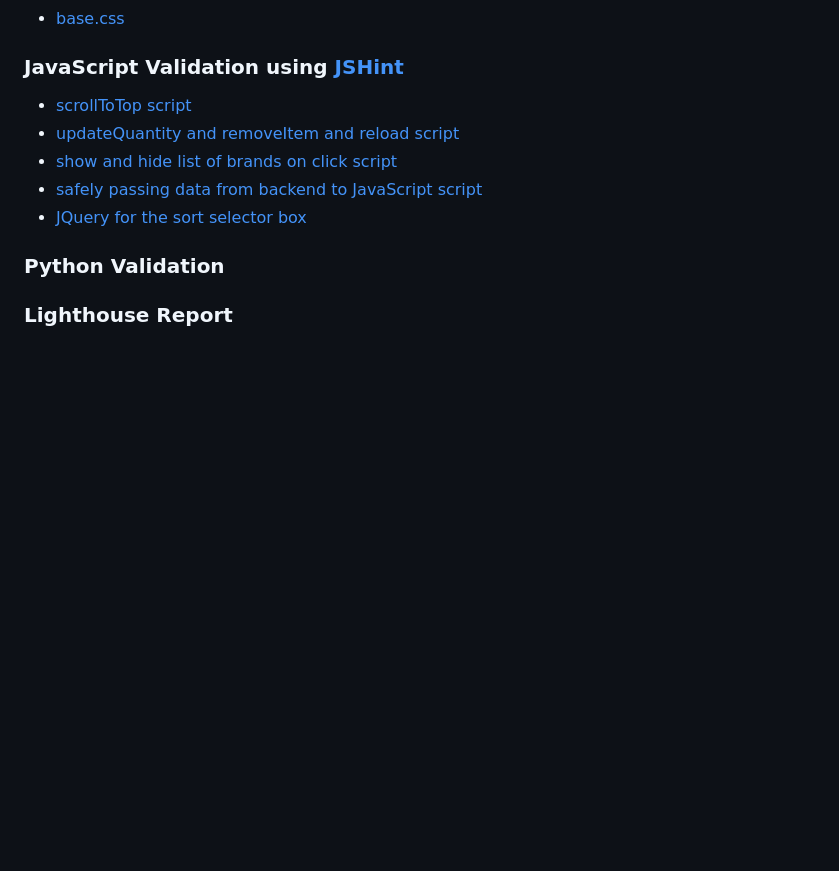
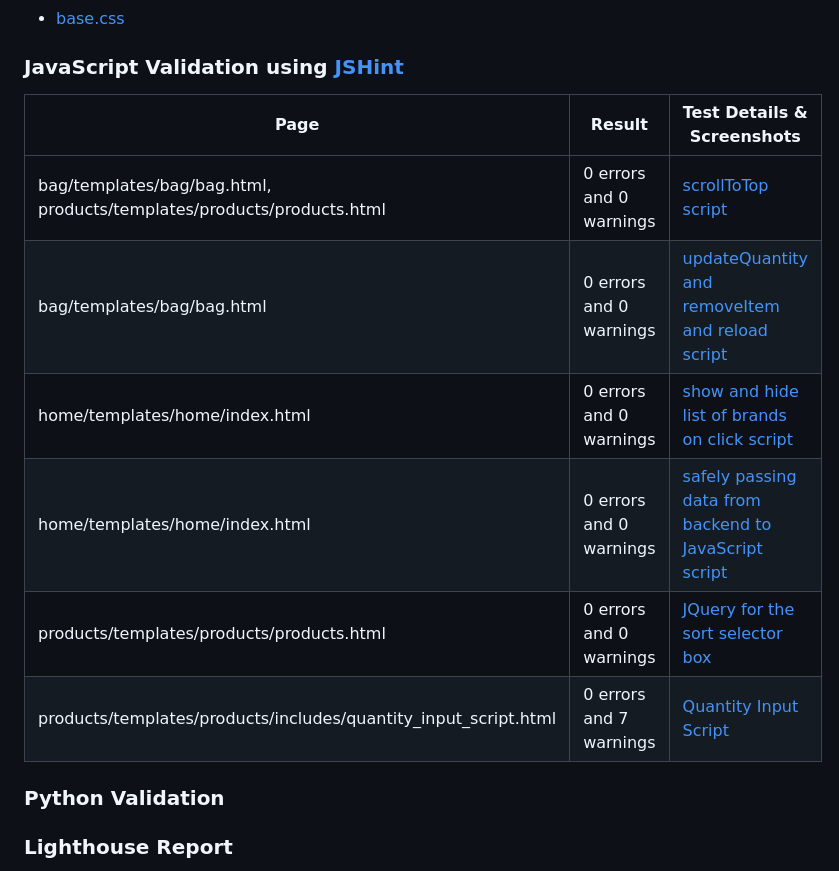
Before and after one commit to ashleyvines725/shop-project, a Markdown page: TESTING.md, the part around the change. Rendered like a GitHub page; blank space fills up the shorter version.

Commit message:
Docs: added to vanilla JavaScript and JQuery validation results

```diff
--- a/TESTING.md
+++ b/TESTING.md
@@ -59,11 +59,15 @@
 * [base.css](./documentation/css_validation/base-css.png)
 
 ### JavaScript Validation using [JSHint](https://jshint.com/)
-* [scrollToTop script](./documentation/javascript_validation/scroll-to-top-script.png)
-* [updateQuantity and removeItem and reload script](./documentation/javascript_validation/update-quantity-remove-item-reload-script.png)
-* [show and hide list of brands on click script](./documentation/javascript_validation/show-hide-brands-list-script.png)
-* [safely passing data from backend to JavaScript script](./documentation/javascript_validation/safely-passing-data-from-backend-to-javascript-script.png)
-* [JQuery for the sort selector box](./documentation/javascript_validation/jquery-for-sort-selector-box-script.png)
+| Page | Result | Test Details & Screenshots |
+| ----------- | ---------------- | ------------ |
+| bag/templates/bag/bag.html, products/templates/products/products.html | 0 errors and 0 warnings | [scrollToTop script](./documentation/javascript_validation/scroll-to-top-script.png) |
+| bag/templates/bag/bag.html | 0 errors and 0 warnings | [updateQuantity and removeItem and reload script](./documentation/javascript_validation/update-quantity-remove-item-reload-script.png) |
+| home/templates/home/index.html | 0 errors and 0 warnings | [show and hide list of brands on click script](./documentation/javascript_validation/show-hide-brands-list-script.png) |
+| home/templates/home/index.html | 0 errors and 0 warnings | [safely passing data from backend to JavaScript script](./documentation/javascript_validation/safely-passing-data-from-backend-to-javascript-script.png) |
+| products/templates/products/products.html |0 errors and 0 warnings | [JQuery for the sort selector box](./documentation/javascript_validation/jquery-for-sort-selector-box-script.png) |
+| products/templates/products/includes/quantity_input_script.html | 0 errors and 7 warnings | [Quantity Input Script](./documentation/javascript_validation/quantity-input-script.png) |
+
 
 ### Python Validation
 
```
Also changed, not shown: documentation/javascript_validation/quantity-input-script.png (added).
